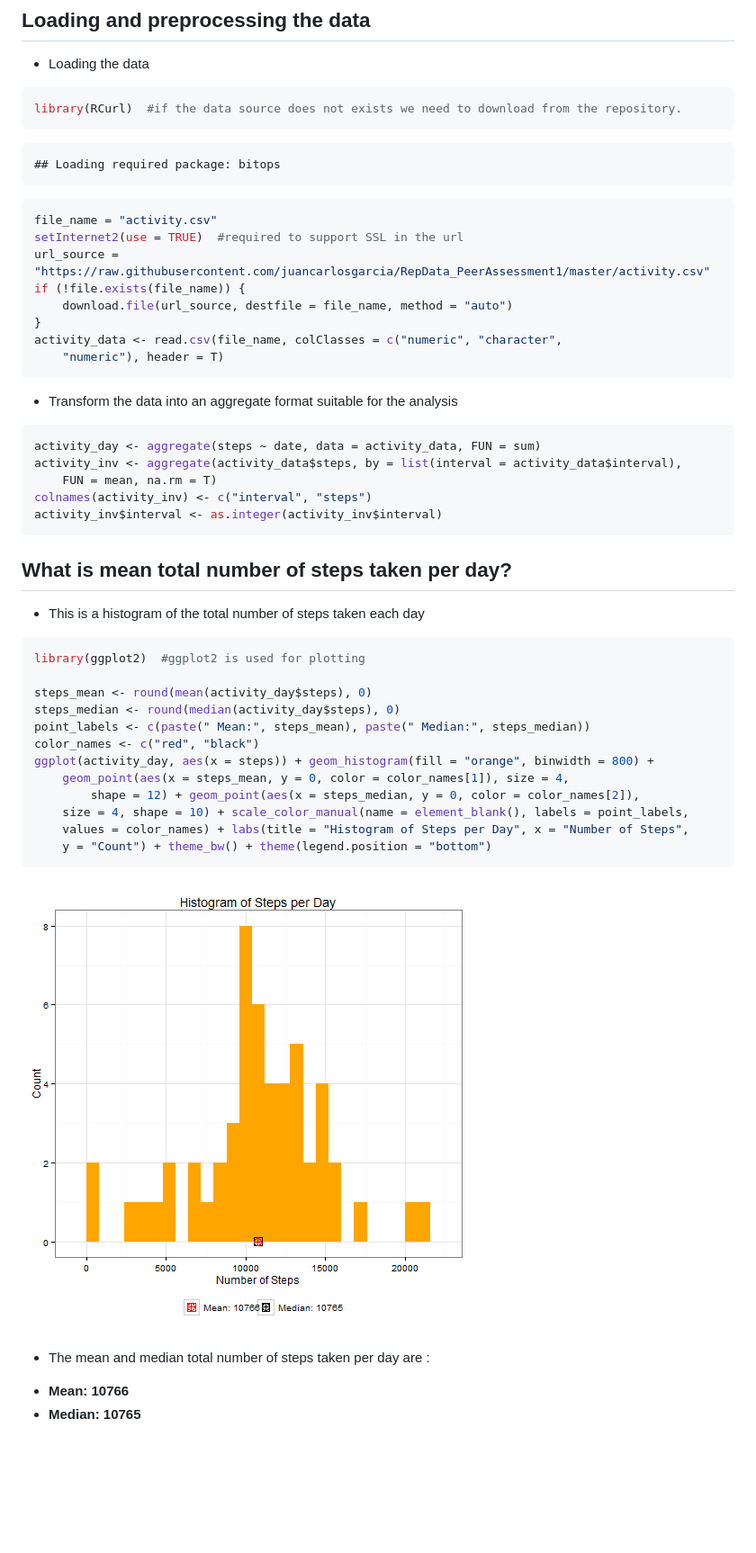
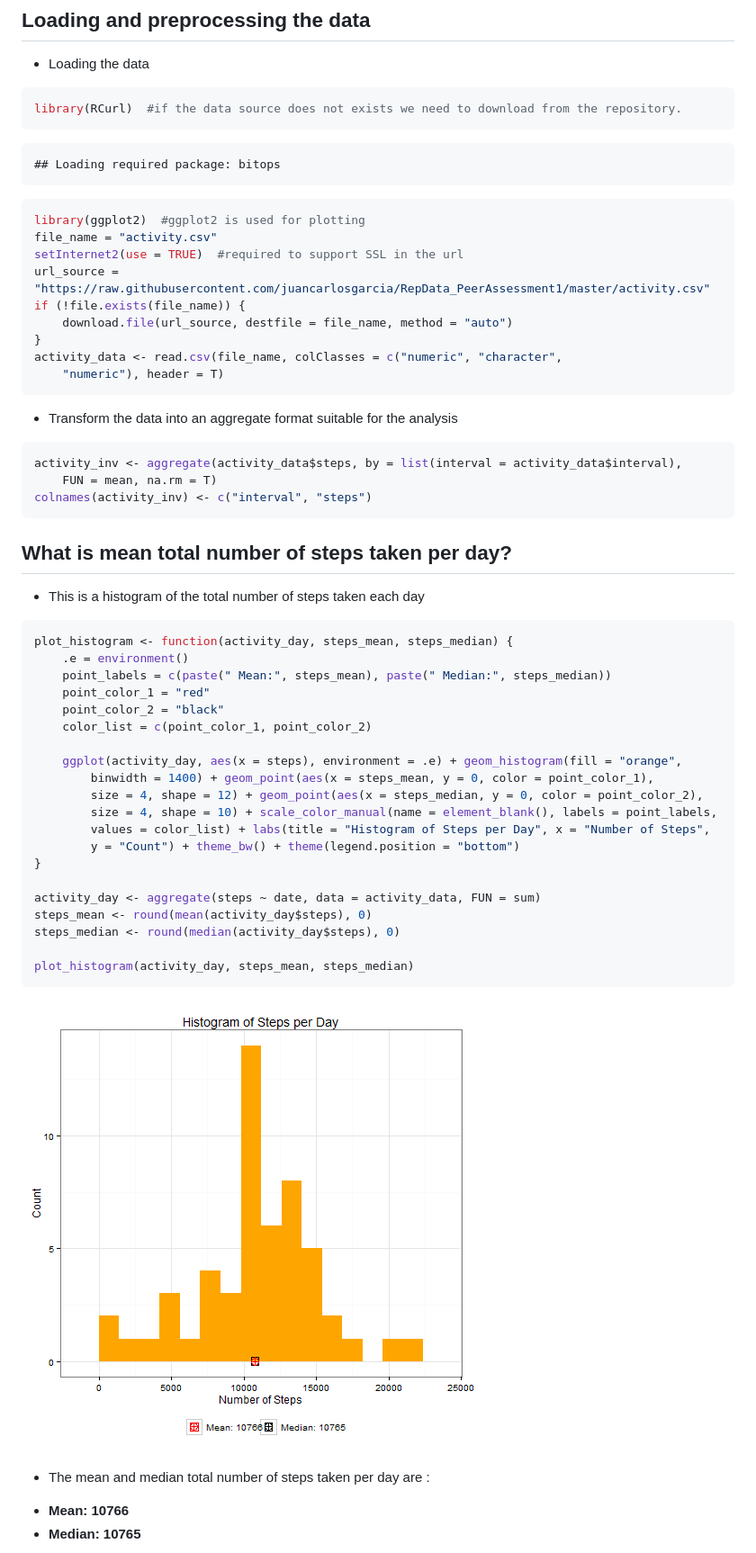
Before and after one commit to juancarlosgarcia/RepData_PeerAssessment1, a Markdown page: PA1_template.md, the part around the change printed below. Shown: that part at 90% size. GitHub-like rendering; pictures changed too: figure/make_histogram.png; blank space fills up the shorter version.

````diff
--- a/PA1_template.md
+++ b/PA1_template.md
@@ -18,6 +18,7 @@ library(RCurl)  #if the data source does not exists we need to download from the
 ```
 
 ```r
+library(ggplot2)  #ggplot2 is used for plotting
 file_name = "activity.csv"
 setInternet2(use = TRUE)  #required to support SSL in the url
 url_source = "https://raw.githubusercontent.com/juancarlosgarcia/RepData_PeerAssessment1/master/activity.csv"
@@ -31,11 +32,9 @@ activity_data <- read.csv(file_name, colClasses = c("numeric", "character",
 * Transform the data into an aggregate format suitable for the analysis
 
 ```r
-activity_day <- aggregate(steps ~ date, data = activity_data, FUN = sum)
 activity_inv <- aggregate(activity_data$steps, by = list(interval = activity_data$interval),
     FUN = mean, na.rm = T)
 colnames(activity_inv) <- c("interval", "steps")
-activity_inv$interval <- as.integer(activity_inv$interval)
 ```
 
 
@@ -45,18 +44,26 @@ activity_inv$interval <- as.integer(activity_inv$interval)
 
 
 ```r
-library(ggplot2)  #ggplot2 is used for plotting
+plot_histogram <- function(activity_day, steps_mean, steps_median) {
+    .e = environment()
+    point_labels = c(paste(" Mean:", steps_mean), paste(" Median:", steps_median))
+    point_color_1 = "red"
+    point_color_2 = "black"
+    color_list = c(point_color_1, point_color_2)
 
+    ggplot(activity_day, aes(x = steps), environment = .e) + geom_histogram(fill = "orange",
+        binwidth = 1400) + geom_point(aes(x = steps_mean, y = 0, color = point_color_1),
+        size = 4, shape = 12) + geom_point(aes(x = steps_median, y = 0, color = point_color_2),
+        size = 4, shape = 10) + scale_color_manual(name = element_blank(), labels = point_labels,
+        values = color_list) + labs(title = "Histogram of Steps per Day", x = "Number of Steps",
+        y = "Count") + theme_bw() + theme(legend.position = "bottom")
+}
+
+activity_day <- aggregate(steps ~ date, data = activity_data, FUN = sum)
 steps_mean <- round(mean(activity_day$steps), 0)
 steps_median <- round(median(activity_day$steps), 0)
-point_labels <- c(paste(" Mean:", steps_mean), paste(" Median:", steps_median))
-color_names <- c("red", "black")
-ggplot(activity_day, aes(x = steps)) + geom_histogram(fill = "orange", binwidth = 800) +
-    geom_point(aes(x = steps_mean, y = 0, color = color_names[1]), size = 4,
-        shape = 12) + geom_point(aes(x = steps_median, y = 0, color = color_names[2]),
-    size = 4, shape = 10) + scale_color_manual(name = element_blank(), labels = point_labels,
-    values = color_names) + labs(title = "Histogram of Steps per Day", x = "Number of Steps",
-    y = "Count") + theme_bw() + theme(legend.position = "bottom")
+
+plot_histogram(activity_day, steps_mean, steps_median)
 ```
 
 ![plot of chunk make_histogram](figure/make_histogram.png)
````
Also changed, not shown: other parts of PA1_template.md (+62 -0 lines), figure/histogram_impute_data.png (added), 2 other files.
